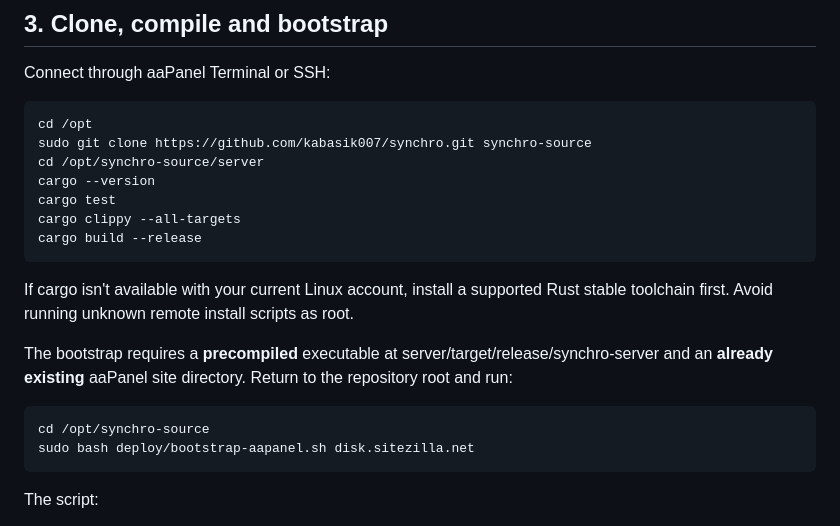
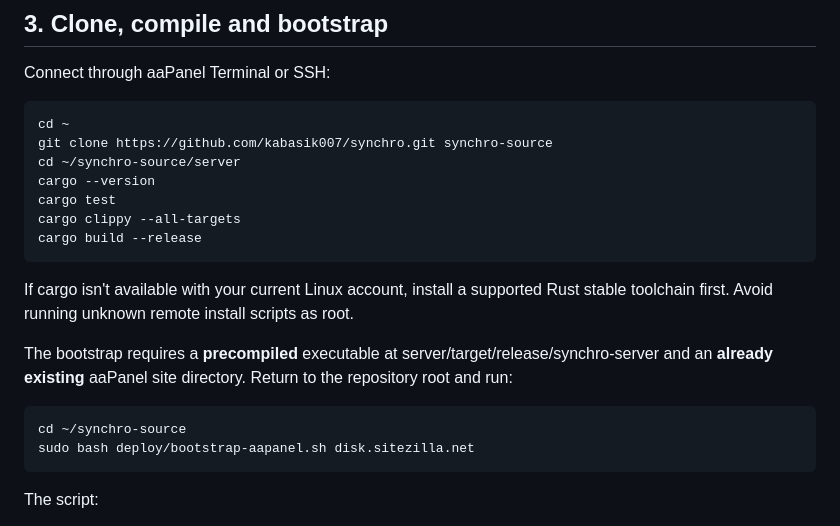
Before and after one commit to kabasik007/synchro, a Markdown page: docs/INSTALL-AAPANEL-0.4.1.md, the part around the change. Drawn GitHub-style.

Commit message:
docs: compile Rust as regular user before sudo service/bootstrap installation

```diff
--- a/docs/INSTALL-AAPANEL-0.4.1.md
+++ b/docs/INSTALL-AAPANEL-0.4.1.md
@@ -34,9 +34,9 @@ If you change domain later, update DNS/Cloudflare, Nginx server_name and TLS cer
 
 Connect through aaPanel Terminal or SSH:
 
-    cd /opt
-    sudo git clone https://github.com/kabasik007/synchro.git synchro-source
-    cd /opt/synchro-source/server
+    cd ~
+    git clone https://github.com/kabasik007/synchro.git synchro-source
+    cd ~/synchro-source/server
     cargo --version
     cargo test
     cargo clippy --all-targets
@@ -46,7 +46,7 @@ If cargo isn't available with your current Linux account, install a supported Ru
 
 The bootstrap requires a **precompiled** executable at server/target/release/synchro-server and an **already existing** aaPanel site directory. Return to the repository root and run:
 
-    cd /opt/synchro-source
+    cd ~/synchro-source
     sudo bash deploy/bootstrap-aapanel.sh disk.sitezilla.net
 
 The script:
```
